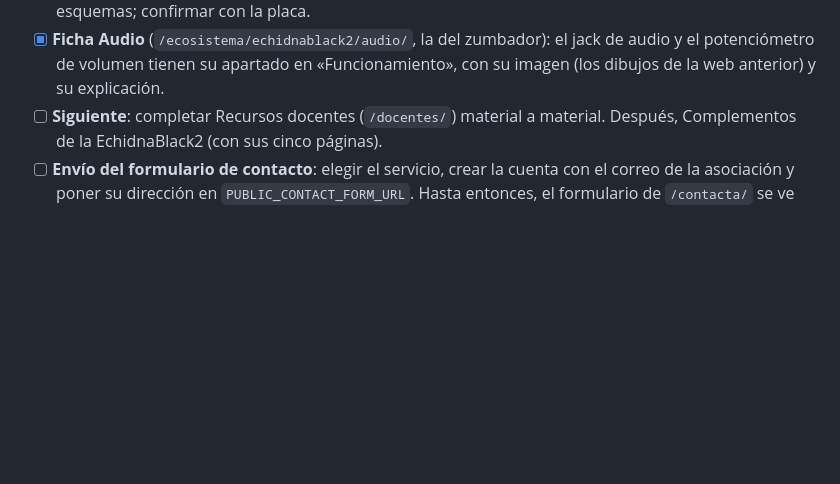
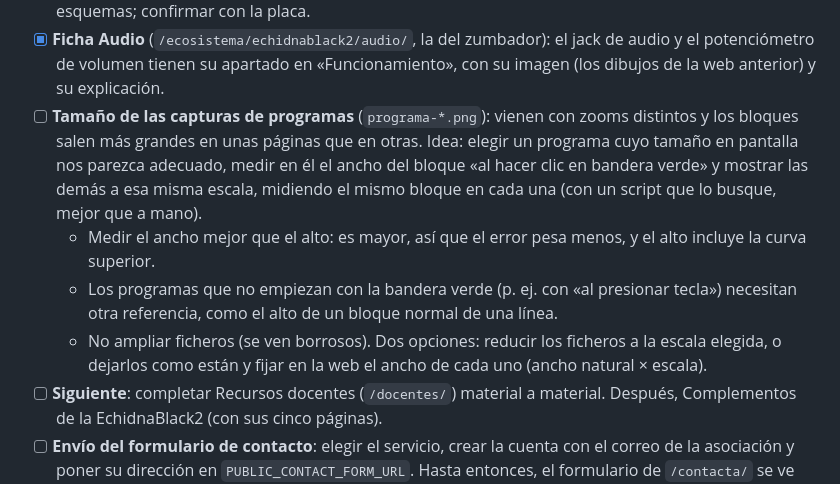
Before and after one commit to EchidnaEducacion/AnalisisWeb, a Markdown page: README.md, the part around the change. GitHub-like rendering; blank space fills up the shorter version.

Commit message:
Apunta la revisión del tamaño de las capturas de programas
Nueva tarea en Próximos pasos: elegir un programa con el tamaño
adecuado, medir el ancho del bloque «al hacer clic en bandera verde» y
mostrar las demás capturas a esa misma escala. Incluye las notas sobre
la medida, los programas sin bandera verde y cómo evitar ampliar.

Co-Authored-By: Claude Opus 5.5 <noreply@anthropic.com>

```diff
--- a/README.md
+++ b/README.md
@@ -183,6 +183,10 @@ Avance de los pasos 3 y 4, por plantilla. Se actualiza en el mismo commit en el
 - [ ] **Ficha Micrófono**: confirmar si la EchidnaBlack2 tiene el puente de soldadura que cambia la señal del micrófono (lo explicaba la web anterior, con su esquema, pero el manual no lo menciona). Si lo tiene, añadir el apartado y el esquema.
 - [ ] **Revisar Modo sensores / Modo MkMk**: (1) el manual (2.2) no incluye el sensor de luz en la lista del modo sensores, aunque A3 se comparte con MkMk3; (2) la web anterior decía que en modo MkMk funcionan «todas las I/O», pero según su propio esquema A2 pasa a ser MkMk2. La página sigue los esquemas; confirmar con la placa.
 - [x] **Ficha Audio** (`/ecosistema/echidnablack2/audio/`, la del zumbador): el jack de audio y el potenciómetro de volumen tienen su apartado en «Funcionamiento», con su imagen (los dibujos de la web anterior) y su explicación.
+- [ ] **Tamaño de las capturas de programas** (`programa-*.png`): vienen con zooms distintos y los bloques salen más grandes en unas páginas que en otras. Idea: elegir un programa cuyo tamaño en pantalla nos parezca adecuado, medir en él el ancho del bloque «al hacer clic en bandera verde» y mostrar las demás a esa misma escala, midiendo el mismo bloque en cada una (con un script que lo busque, mejor que a mano).
+  - Medir el ancho mejor que el alto: es mayor, así que el error pesa menos, y el alto incluye la curva superior.
+  - Los programas que no empiezan con la bandera verde (p. ej. con «al presionar tecla») necesitan otra referencia, como el alto de un bloque normal de una línea.
+  - No ampliar ficheros (se ven borrosos). Dos opciones: reducir los ficheros a la escala elegida, o dejarlos como están y fijar en la web el ancho de cada uno (ancho natural × escala).
 - [ ] **Siguiente**: completar Recursos docentes (`/docentes/`) material a material. Después, Complementos de la EchidnaBlack2 (con sus cinco páginas).
 - [ ] **Envío del formulario de contacto**: elegir el servicio, crear la cuenta con el correo de la asociación y poner su dirección en `PUBLIC_CONTACT_FORM_URL`. Hasta entonces, el formulario de `/contacta/` se ve pero no envía.
   - **Formspree** (recomendado): encaja con el formulario actual, porque solo pide su dirección (`https://formspree.io/f/…`) y ya entiende el campo antispam `_gotcha`. Guarda los mensajes en un panel. Plan gratuito: unos 50 mensajes al mes.
```
